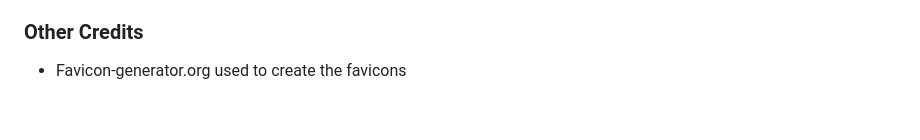
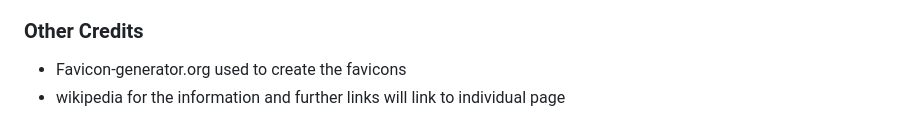
Before and after one commit to Bowlesy666/Tribute-Page-PP1, a Markdown page: README.md, the part around the change. Rendered like a GitHub page.

Commit message:
Added wikipedia credit

```diff
--- a/README.md
+++ b/README.md
@@ -568,3 +568,4 @@ Utilised this to have the repsonses go to my email and impliment the spambot fea
 ### Other Credits
 
 * Favicon-generator.org used to create the favicons
+* wikipedia for the information and further links will link to individual page
```
